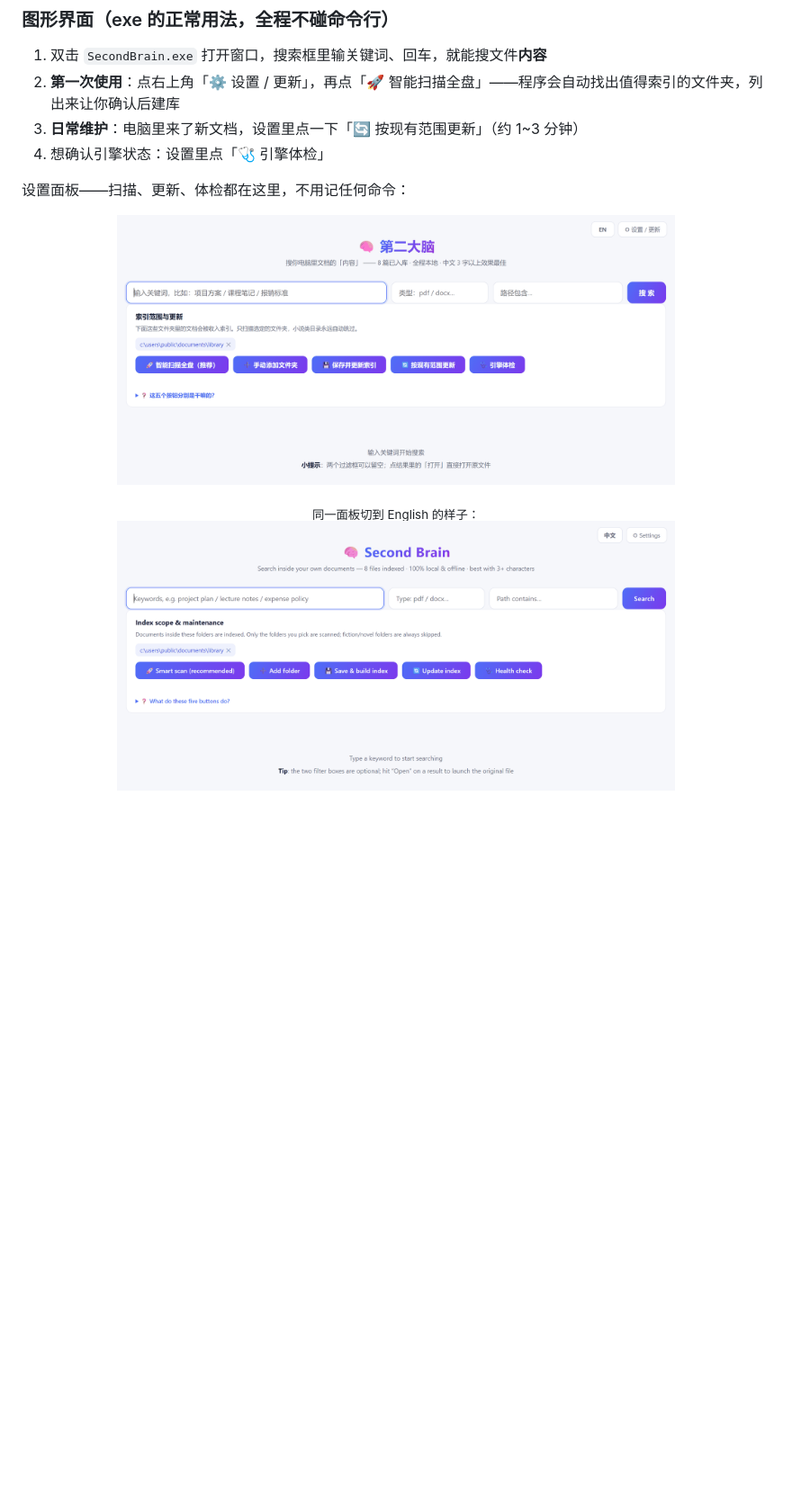
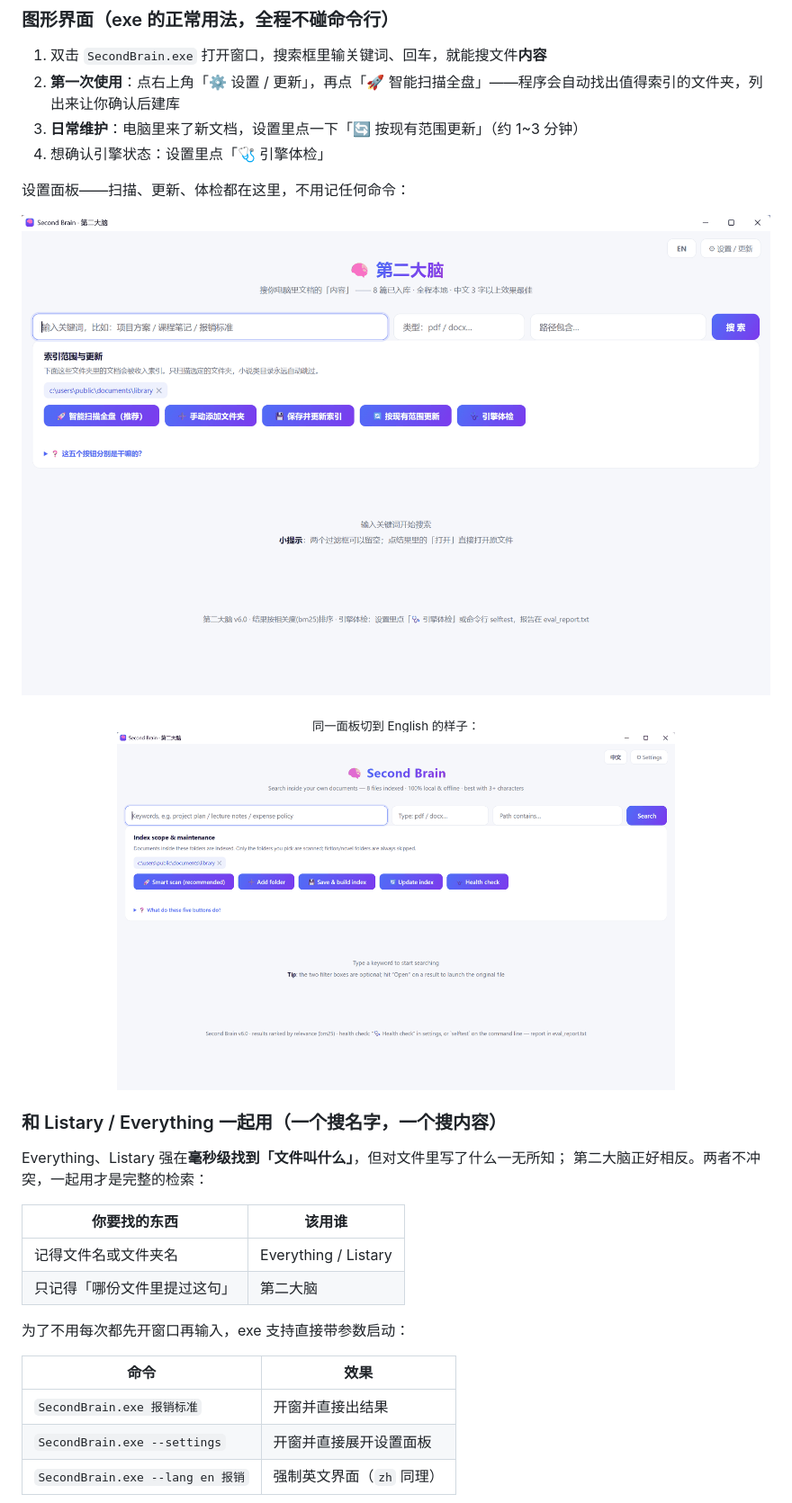
Before and after one commit to bslnssb/second-brain, a Markdown page: README.md, the part around one of its changes. Shown at 90% size. GitHub-like rendering; pictures changed too: assets/screenshot-settings-en.png, assets/screenshot-settings-zh.png; blank space fills up the shorter version.

```diff
--- a/README.md
+++ b/README.md
@@ -71,7 +71,26 @@ cp scope.example.json scope.json    # Windows: copy scope.example.json scope.jso
 
 设置面板——扫描、更新、体检都在这里，不用记任何命令：
 
-<p align="center"><img src="assets/screenshot-settings-zh.png" width="620" alt="第二大脑设置面板：索引范围与五个维护按钮"></p>
+<p align="center"><img src="assets/screenshot-settings-zh.png" width="880" alt="第二大脑 exe 设置面板：索引范围与智能扫描/添加文件夹/保存并更新索引/按现有范围更新/引擎体检五个按钮"></p>
 
 <p align="center"><sub>同一面板切到 English 的样子：</sub><br>
-<img src="assets/screenshot-settings-en.png" width="620" alt="Second Brain settings panel"></p>
+<img src="assets/screenshot-settings-en.png" width="620" alt="Second Brain settings panel in the exe window"></p>
+
+### 和 Listary / Everything 一起用（一个搜名字，一个搜内容）
+
+Everything、Listary 强在**毫秒级找到「文件叫什么」**，但对文件里写了什么一无所知；
+第二大脑正好相反。两者不冲突，一起用才是完整的检索：
+
+| 你要找的东西 | 该用谁 |
+|---|---|
+| 记得文件名或文件夹名 | Everything / Listary |
+| 只记得「哪份文件里提过这句」 | 第二大脑 |
+
+为了不用每次都先开窗口再输入，exe 支持直接带参数启动：
+
+| 命令 | 效果 |
+|---|---|
+| `SecondBrain.exe 报销标准` | 开窗并直接出结果 |
+| `SecondBrain.exe --settings` | 开窗并直接展开设置面板 |
+| `SecondBrain.exe --lang en 报销` | 强制英文界面（`zh` 同理） |
+
```
Also changed, not shown: other parts of README.md (+20 -7 lines), README.en.md (+42 -8 lines), assets/screenshot-en.png, assets/screenshot-zh.png, 2 other files.
